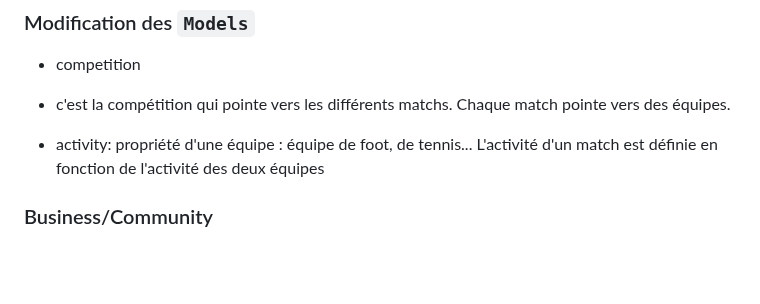
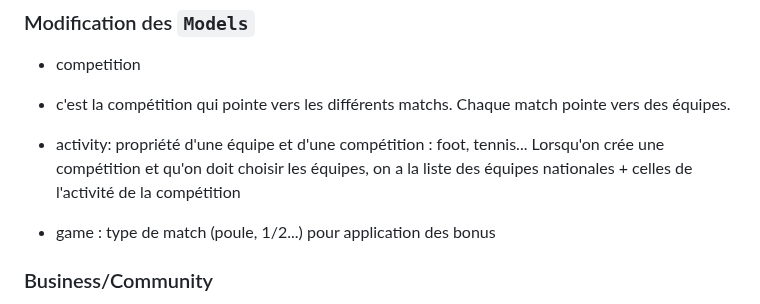
Before and after one commit to kenshuri/bet, a Markdown page: ideas.md, the part around the change. Drawn GitHub-style; blank space fills up the shorter version.

```diff
--- a/ideas.md
+++ b/ideas.md
@@ -62,7 +62,9 @@ Une fois le modal validé, dans la création de match, on a accès aux équipes
 - competition
  - c'est la compétition qui pointe vers les différents matchs. Chaque match pointe vers des équipes.
 
-- activity: propriété d'une équipe : équipe de foot, de tennis... L'activité d'un match est définie en fonction de l'activité des deux équipes
+- activity: propriété d'une équipe et d'une compétition : foot, tennis... Lorsqu'on crée une compétition et qu'on doit choisir les équipes, on a la liste des équipes nationales + celles de l'activité de la compétition
+
+- game : type de match (poule, 1/2...) pour application des bonus
 
 ### Business/Community
 - tout le monde peut ajouter et partager ses équipes gratuitement avec une limite de : maximum 15 joueurs par ligue, maximum 2 ligues par équipe
```
